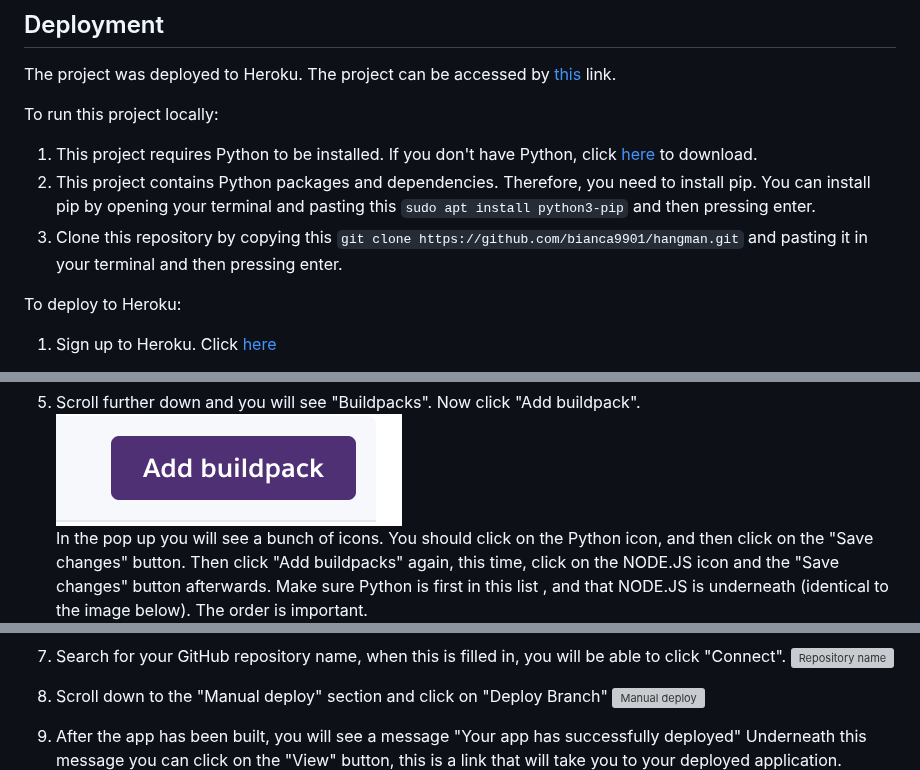
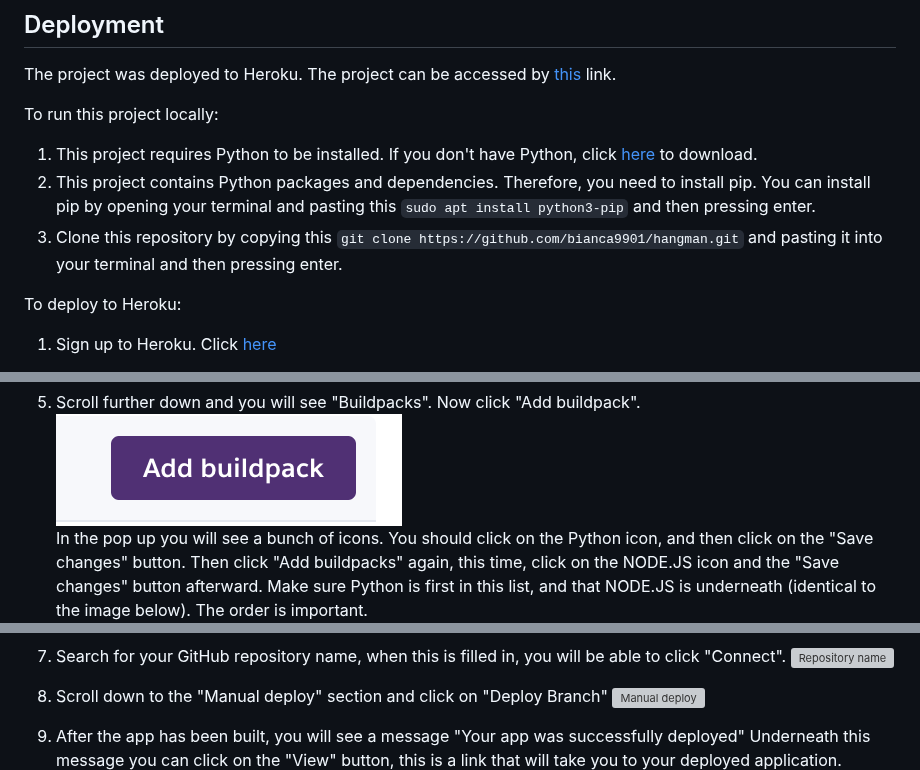
Before and after one commit to bianca9901/hangman, a Markdown page: README.md, 3 parts joined by grey strips. Drawn GitHub-style; grey boxes are pictures that could not be loaded.

```diff
--- a/README.md
+++ b/README.md
@@ -168,7 +168,7 @@ To run this project locally:
 
 1. This project requires Python to be installed. If you don't have Python, click [here](https://www.python.org/downloads/) to download.
 2. This project contains Python packages and dependencies. Therefore, you need to install pip. You can install pip by opening your terminal and pasting this `sudo apt install python3-pip` and then pressing enter.
-3. Clone this repository by copying this `git clone https://github.com/bianca9901/hangman.git` and pasting it in your terminal and then pressing enter.
+3. Clone this repository by copying this `git clone https://github.com/bianca9901/hangman.git` and pasting it into your terminal and then pressing enter.
 
 
 To deploy to Heroku:
@@ -190,7 +190,7 @@ To deploy to Heroku:
 
 5. Scroll further down and you will see "Buildpacks". Now click "Add buildpack".
 ![Buildpacks](documentation/images/deploy-instructions/add-buildpacks.png)
-  In the pop up you will see a bunch of icons. You should click on the Python icon, and then click on the "Save changes" button. Then click "Add buildpacks" again, this time, click on the NODE.JS icon and the "Save changes" button afterwards. Make sure Python is first in this list , and that NODE.JS is underneath (identical to the image below). The order is important.
+  In the pop up you will see a bunch of icons. You should click on the Python icon, and then click on the "Save changes" button. Then click "Add buildpacks" again, this time, click on the NODE.JS icon and the "Save changes" button afterward. Make sure Python is first in this list, and that NODE.JS is underneath (identical to the image below). The order is important.
 ![Correct order](documentation/images/deploy-instructions/correct-order.png)
 
 6. Scroll back up to the navigation bar, and click on "Deploy".
@@ -203,7 +203,7 @@ In the "Deployment method" section, click on GitHub. Then click on "Connect to G
 8. Scroll down to the "Manual deploy" section and click on "Deploy Branch"
 ![Manual deploy](documentation/images/deploy-instructions/deploy.png)
 
-9. After the app has been built, you will see a message "Your app has successfully deployed" Underneath this message you can click on the "View" button, this is a link that will take you to your deployed application.
+9. After the app has been built, you will see a message "Your app was successfully deployed" Underneath this message you can click on the "View" button, this is a link that will take you to your deployed application.
 ![View app](documentation/images/deploy-instructions/view.png)
 
 ---
```
Also changed, not shown: other parts of README.md (+5 -6 lines).
